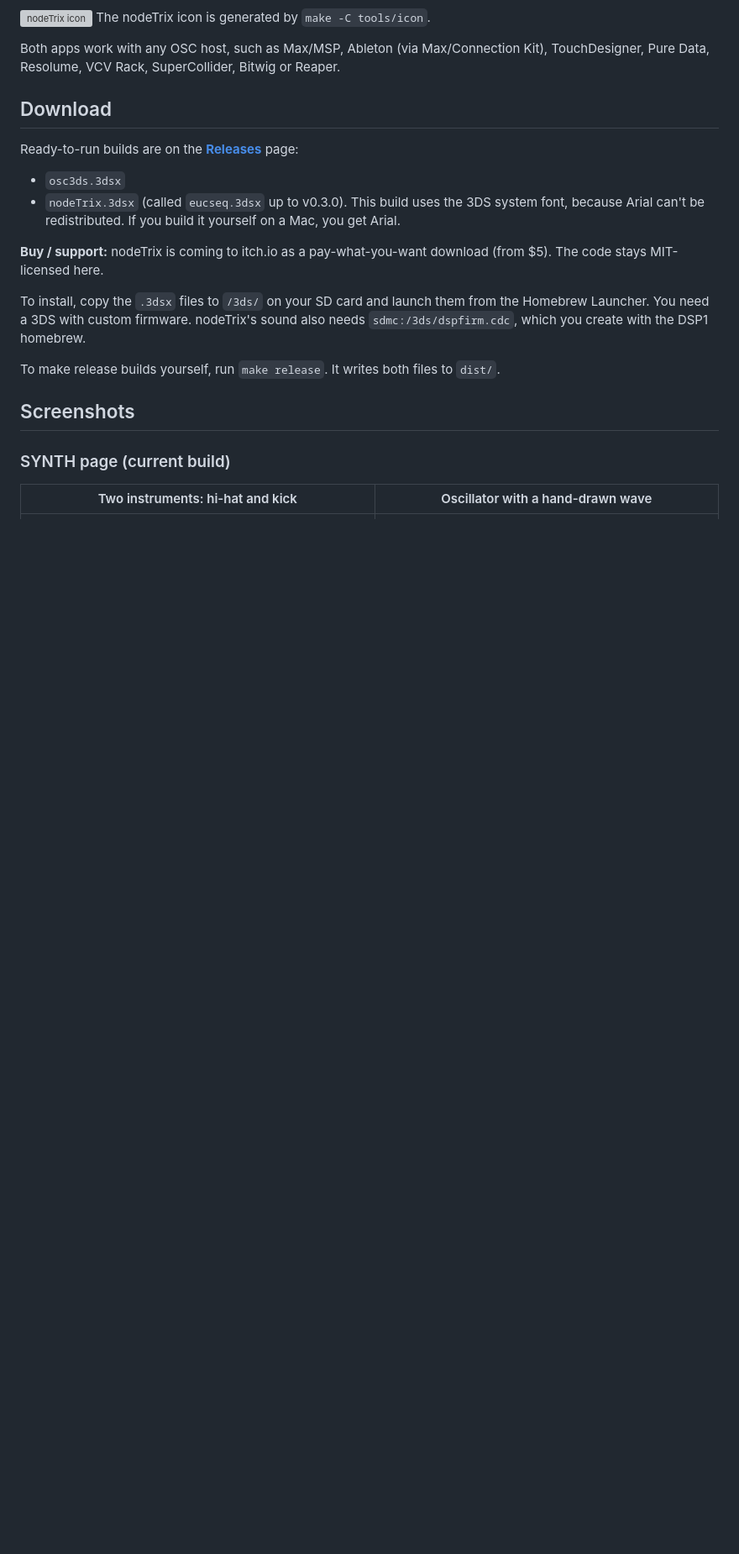
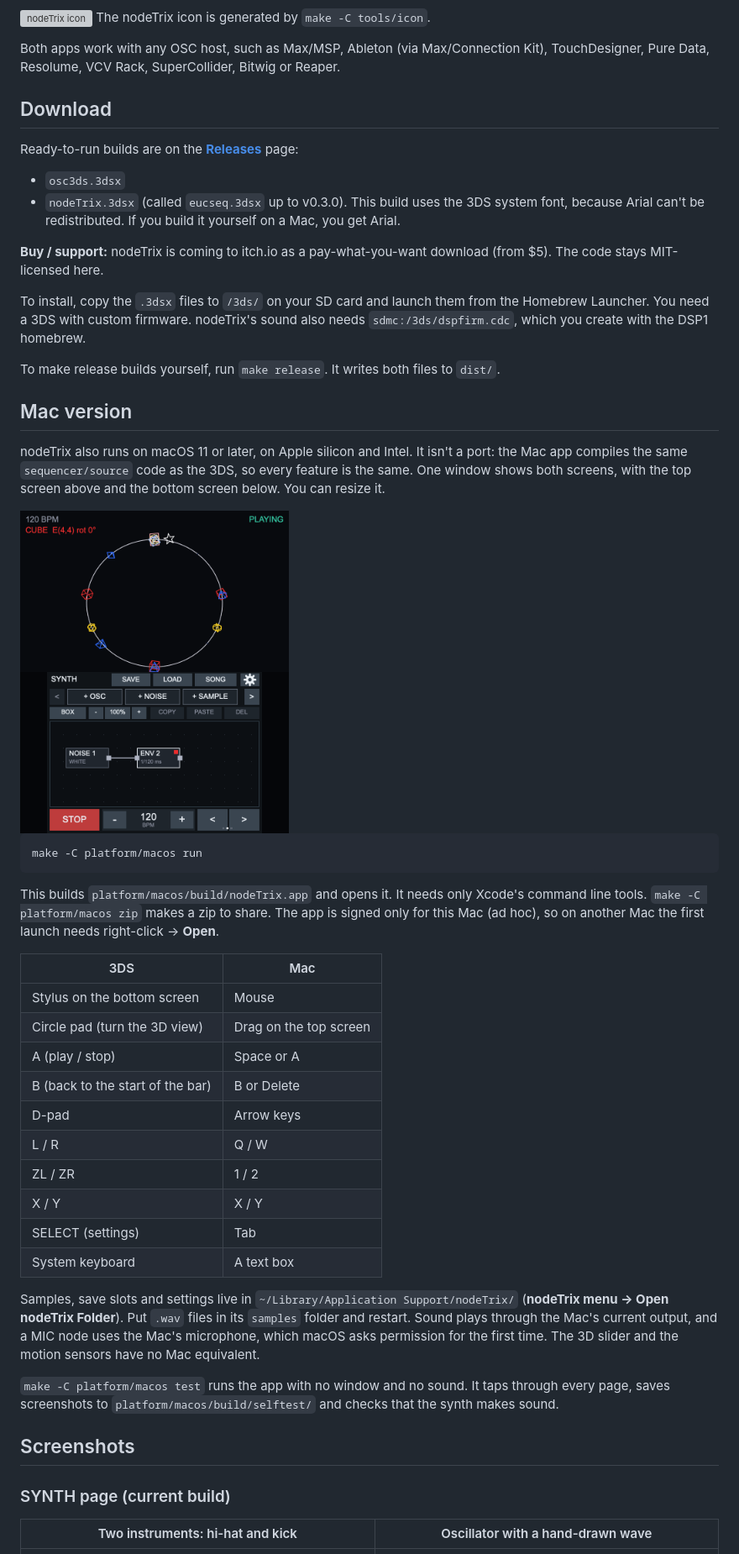
Before and after one commit to ogbabydiesal/3ds-music, a Markdown page: README.md, the part around one of its changes. Shown at 84% size. GitHub-like rendering; pictures changed too: docs/screenshots/mac-synth.png (added); blank space fills up the shorter version; grey boxes are pictures that could not be loaded.

````diff
--- a/README.md
+++ b/README.md
@@ -22,6 +22,35 @@ Ready-to-run builds are on the [**Releases**](https://github.com/ogbabydiesal/no
 To install, copy the `.3dsx` files to `/3ds/` on your SD card and launch them from the Homebrew Launcher. You need a 3DS with custom firmware. nodeTrix's sound also needs `sdmc:/3ds/dspfirm.cdc`, which you create with the DSP1 homebrew.
 
 To make release builds yourself, run `make release`. It writes both files to `dist/`.
+
+## Mac version
+
+nodeTrix also runs on macOS 11 or later, on Apple silicon and Intel. It isn't a port: the Mac app compiles the same `sequencer/source` code as the 3DS, so every feature is the same. One window shows both screens, with the top screen above and the bottom screen below. You can resize it.
+
+<img src="docs/screenshots/mac-synth.png" width="320" alt="nodeTrix on macOS, SYNTH page">
+
+```bash
+make -C platform/macos run
+```
+
+This builds `platform/macos/build/nodeTrix.app` and opens it. It needs only Xcode's command line tools. `make -C platform/macos zip` makes a zip to share. The app is signed only for this Mac (ad hoc), so on another Mac the first launch needs right-click → **Open**.
+
+| 3DS | Mac |
+|---|---|
+| Stylus on the bottom screen | Mouse |
+| Circle pad (turn the 3D view) | Drag on the top screen |
+| A (play / stop) | Space or A |
+| B (back to the start of the bar) | B or Delete |
+| D-pad | Arrow keys |
+| L / R | Q / W |
+| ZL / ZR | 1 / 2 |
+| X / Y | X / Y |
+| SELECT (settings) | Tab |
+| System keyboard | A text box |
+
+Samples, save slots and settings live in `~/Library/Application Support/nodeTrix/` (**nodeTrix menu → Open nodeTrix Folder**). Put `.wav` files in its `samples` folder and restart. Sound plays through the Mac's current output, and a MIC node uses the Mac's microphone, which macOS asks permission for the first time. The 3D slider and the motion sensors have no Mac equivalent.
+
+`make -C platform/macos test` runs the app with no window and no sound. It taps through every page, saves screenshots to `platform/macos/build/selftest/` and checks that the synth makes sound.
 
 ## Screenshots
 
````
Also changed, not shown: other parts of README.md (+4 -2 lines), docs/PROMPTS.md (+6 -1 lines), 12 other files.
